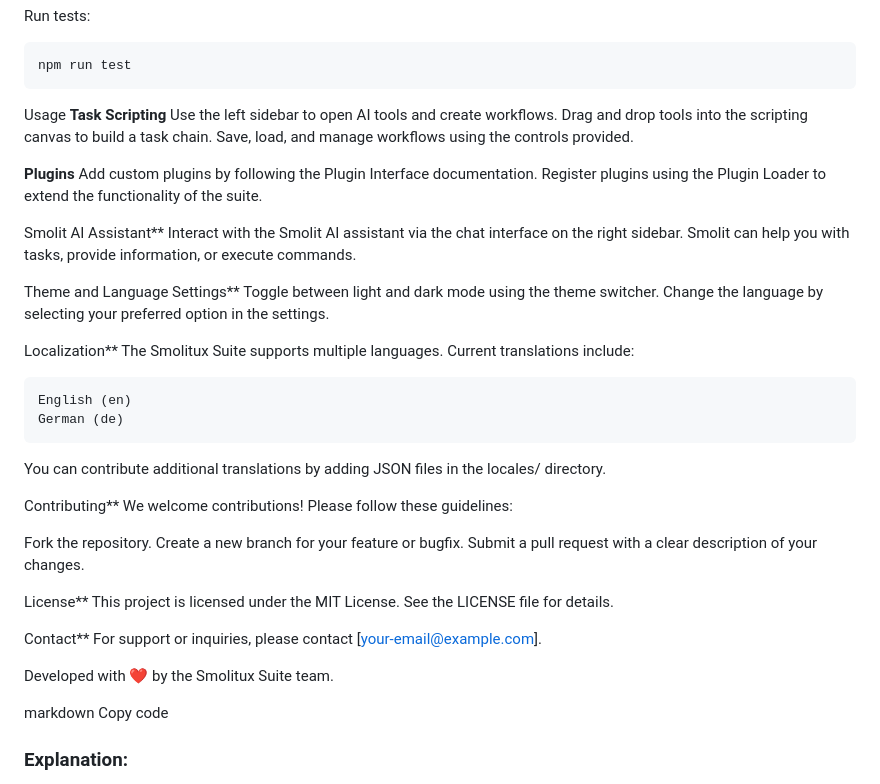
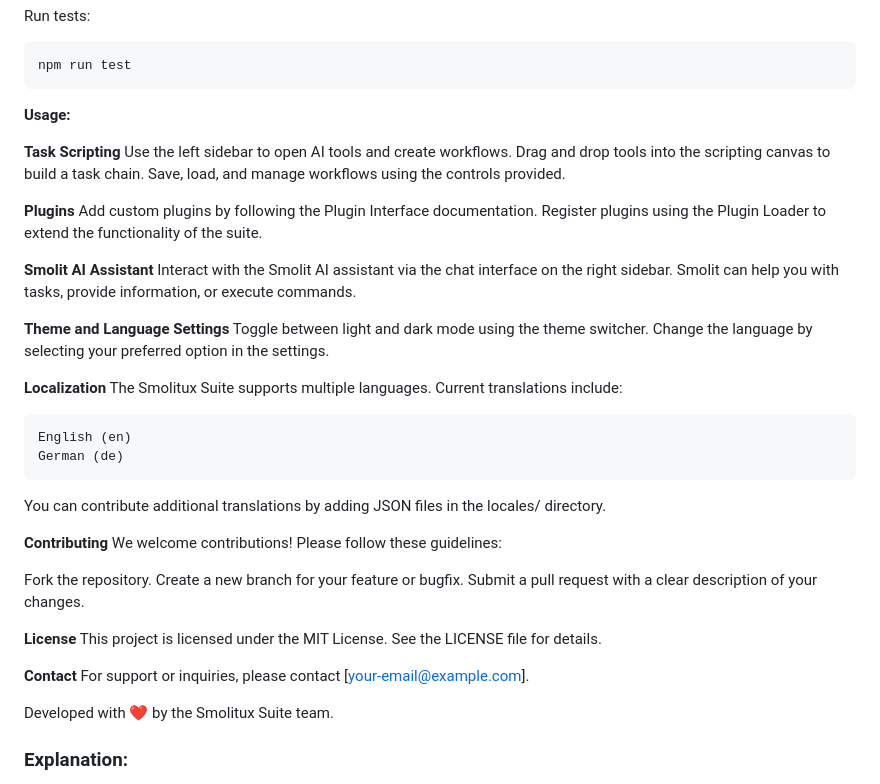
Before and after one commit to EcoSphereNetwork/Smolitux-Suite, a Markdown page: README.md, the part around the change. Drawn GitHub-style.

````diff
--- a/README.md
+++ b/README.md
@@ -108,7 +108,8 @@ Run tests:
 npm run test
 ```
 
-Usage
+**Usage:**
+
 **Task Scripting**
 Use the left sidebar to open AI tools and create workflows.
 Drag and drop tools into the scripting canvas to build a task chain.
@@ -118,15 +119,15 @@ Save, load, and manage workflows using the controls provided.
 Add custom plugins by following the Plugin Interface documentation.
 Register plugins using the Plugin Loader to extend the functionality of the suite.
 
-Smolit AI Assistant**
+**Smolit AI Assistant**
 Interact with the Smolit AI assistant via the chat interface on the right sidebar.
 Smolit can help you with tasks, provide information, or execute commands.
 
-Theme and Language Settings**
+**Theme and Language Settings**
 Toggle between light and dark mode using the theme switcher.
 Change the language by selecting your preferred option in the settings.
 
-Localization**
+**Localization**
 The Smolitux Suite supports multiple languages. Current translations include:
 ```
 English (en)
@@ -134,23 +135,22 @@ German (de)
 ```
 You can contribute additional translations by adding JSON files in the locales/ directory.
 
-Contributing**
+**Contributing**
 We welcome contributions! Please follow these guidelines:
 
 Fork the repository.
 Create a new branch for your feature or bugfix.
 Submit a pull request with a clear description of your changes.
 
-License**
+**License**
 This project is licensed under the MIT License. See the LICENSE file for details.
 
-Contact**
+**Contact**
 For support or inquiries, please contact [your-email@example.com].
 
 Developed with ❤️ by the Smolitux Suite team.
 
-markdown
-Copy code
+
 
 ### **Explanation:**
 
````
